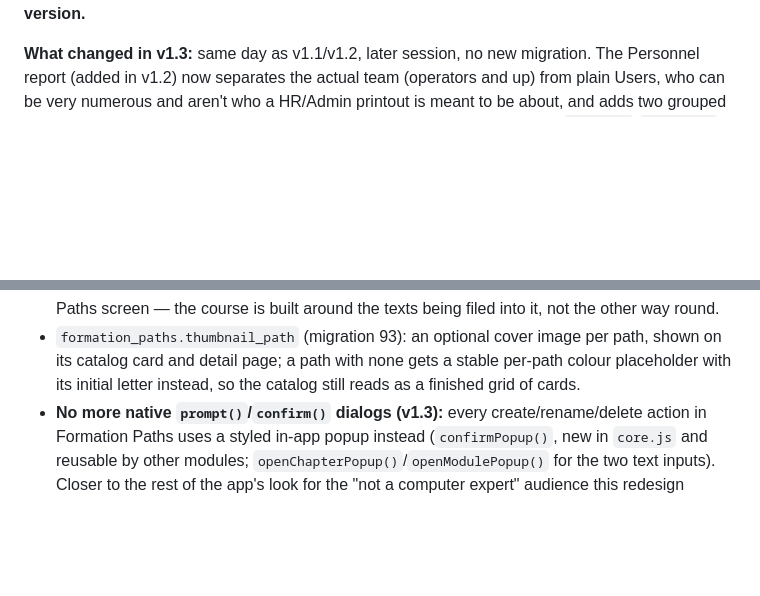
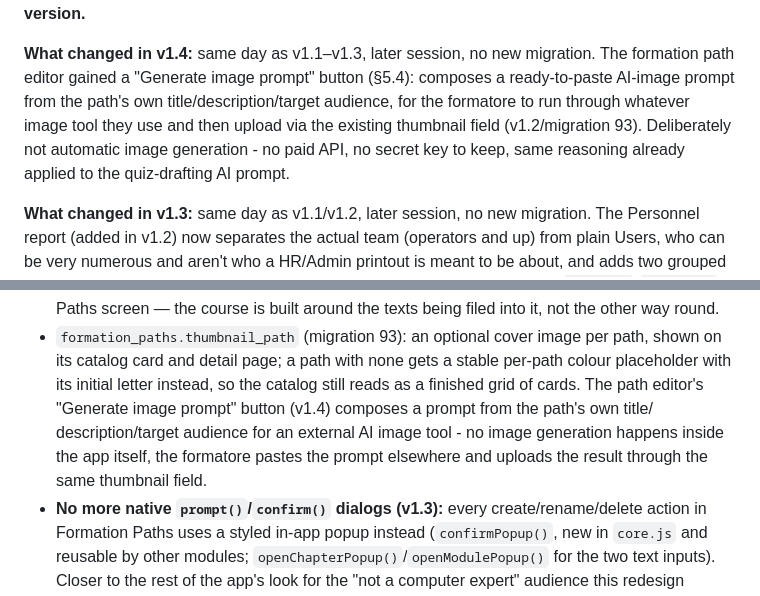
Before and after one commit to mediafocolarepak/Urdu-Archive, a Markdown page: GOVERNANCE.md, 2 parts joined by grey strips. Rendered like a GitHub page; blank space fills up the shorter version.

Commit message:
Update GOVERNANCE.md to v1.4: AI image prompt for formation path thumbnails
Same day as v1.1-v1.3, later session, no new migration. The formation
path editor's "Generate image prompt" button is documented in §5.4 -
composes an AI-image prompt from title/description/target audience for
an external tool, deliberately not automatic generation (no paid API/
secret key to keep in this vanilla-JS/no-backend app).

No organisational decision changes - documentation catch-up.

Co-Authored-By: Claude Sonnet 5 <noreply@anthropic.com>

```diff
--- a/GOVERNANCE.md
+++ b/GOVERNANCE.md
@@ -4,4 +4,11 @@
 merged (migrations 80–93). Team comments welcome, changes go through a new version.**
+
+**What changed in v1.4:** same day as v1.1–v1.3, later session, no new migration. The formation
+path editor gained a "Generate image prompt" button (§5.4): composes a ready-to-paste AI-image
+prompt from the path's own title/description/target audience, for the formatore to run through
+whatever image tool they use and then upload via the existing thumbnail field (v1.2/migration 93).
+Deliberately not automatic image generation - no paid API, no secret key to keep, same reasoning
+already applied to the quiz-drafting AI prompt.
 
 **What changed in v1.3:** same day as v1.1/v1.2, later session, no new migration. The Personnel
 report (added in v1.2) now separates the actual team (operators and up) from plain Users, who can
@@ -364,7 +371,11 @@ low-priority known gaps.
   course is built around the texts being filed into it, not the other way round.
 - `formation_paths.thumbnail_path` (migration 93): an optional cover image per path, shown on its
   catalog card and detail page; a path with none gets a stable per-path colour placeholder with
-  its initial letter instead, so the catalog still reads as a finished grid of cards.
+  its initial letter instead, so the catalog still reads as a finished grid of cards. The path
+  editor's "Generate image prompt" button (v1.4) composes a prompt from the path's own title/
+  description/target audience for an external AI image tool - no image generation happens inside
+  the app itself, the formatore pastes the prompt elsewhere and uploads the result through the
+  same thumbnail field.
 - **No more native `prompt()`/`confirm()` dialogs (v1.3):** every create/rename/delete action in
   Formation Paths uses a styled in-app popup instead (`confirmPopup()`, new in `core.js` and
   reusable by other modules; `openChapterPopup()`/`openModulePopup()` for the two text inputs).
```
Also changed, not shown: other parts of GOVERNANCE.md (+1 -1 lines).
